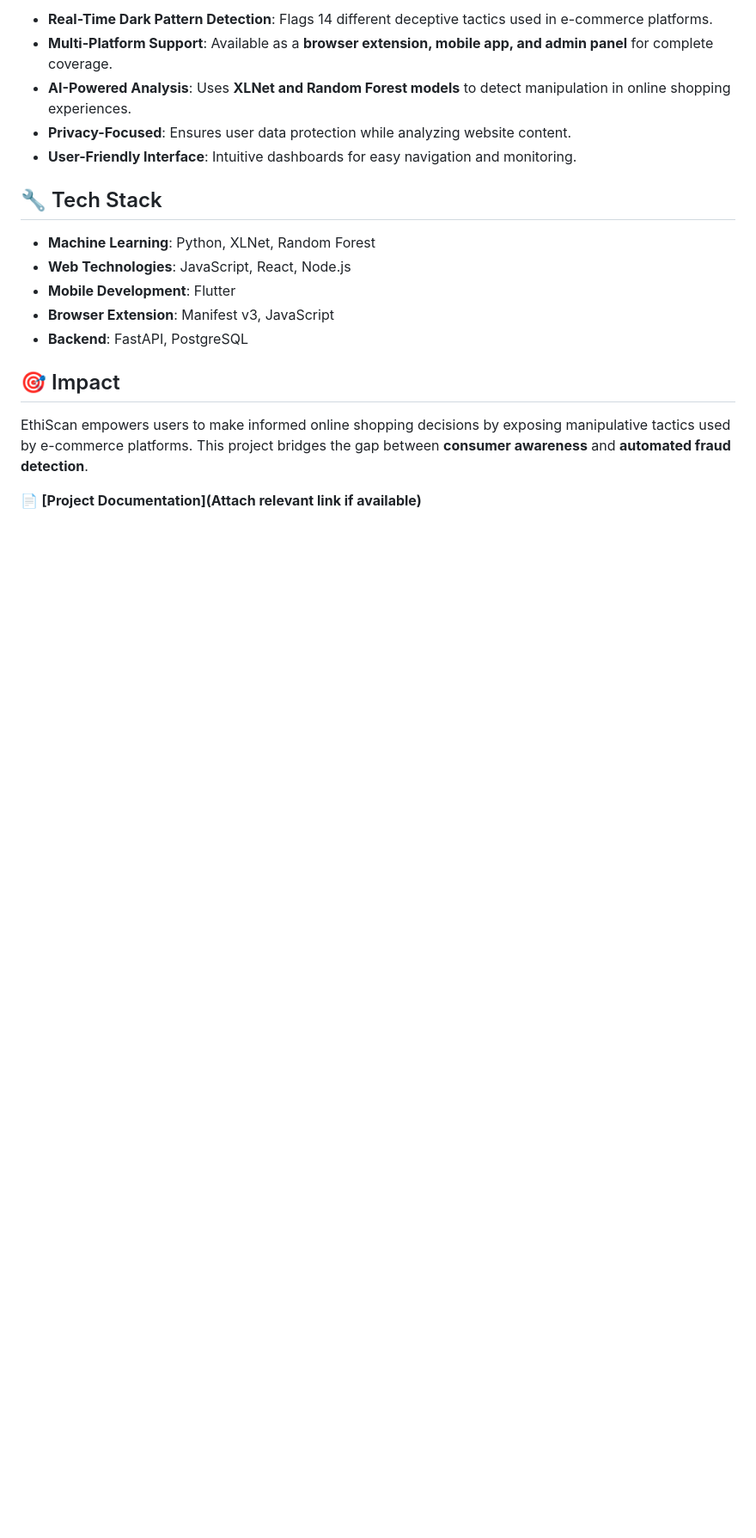
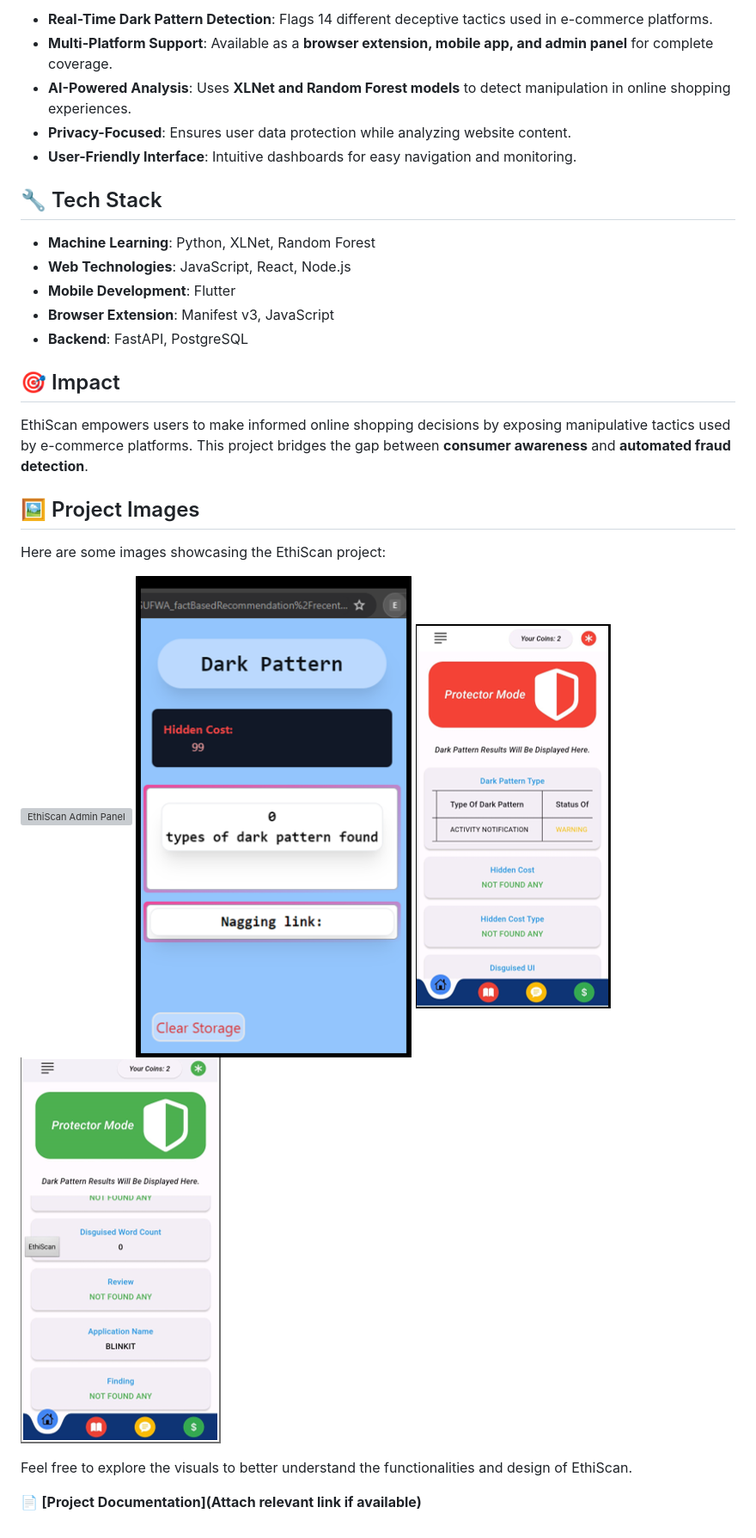
Before and after one commit to Aryan-Rajput/EthiScan-AI-Powered-Dark-Pattern-Detection-in-E-Commerce, a Markdown page: README.md, the part around the change. Shown: that part at 86% size. Rendered like a GitHub page; pictures changed too: 3.PNG (added), 6.PNG (added), 7.PNG (added); blank space fills up the shorter version; grey boxes are pictures that could not be loaded.

```diff
--- a/README.md
+++ b/README.md
@@ -19,5 +19,14 @@ EthiScan is an advanced solution designed to identify and mitigate deceptive pra
 ## 🎯 Impact
 EthiScan empowers users to make informed online shopping decisions by exposing manipulative tactics used by e-commerce platforms. This project bridges the gap between **consumer awareness** and **automated fraud detection**.
 
+## 🖼️ Project Images
+Here are some images showcasing the EthiScan project:
+
+![EthiScan Admin Panel](68.png)
+![EthiScan Browser Extension](3.PNG)
+![EthiScan Mobile App](6.PNG)
+![EthiScan Mobile App](7.PNG)
+
+Feel free to explore the visuals to better understand the functionalities and design of EthiScan.
 
 📄 **[Project Documentation](Attach relevant link if available)**
```
Also changed, not shown: 68.PNG (added).
